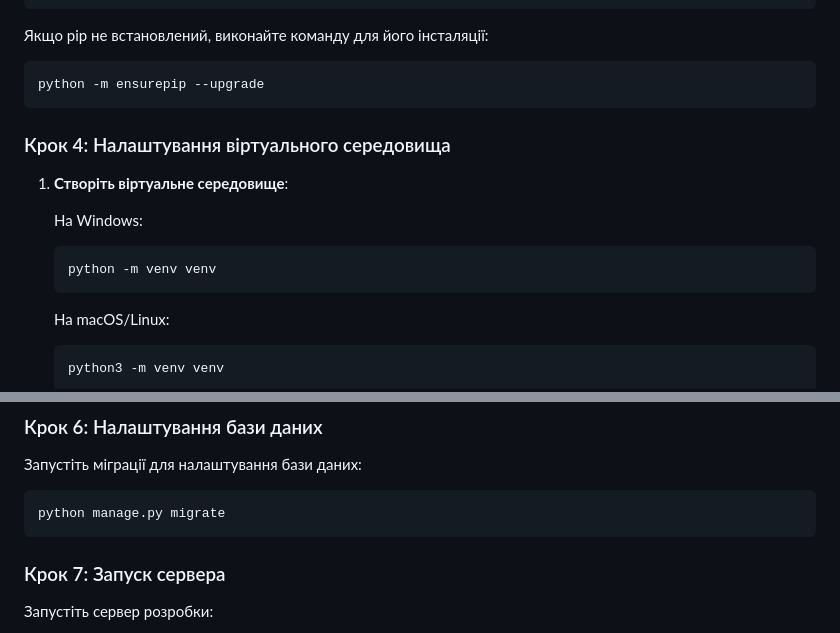
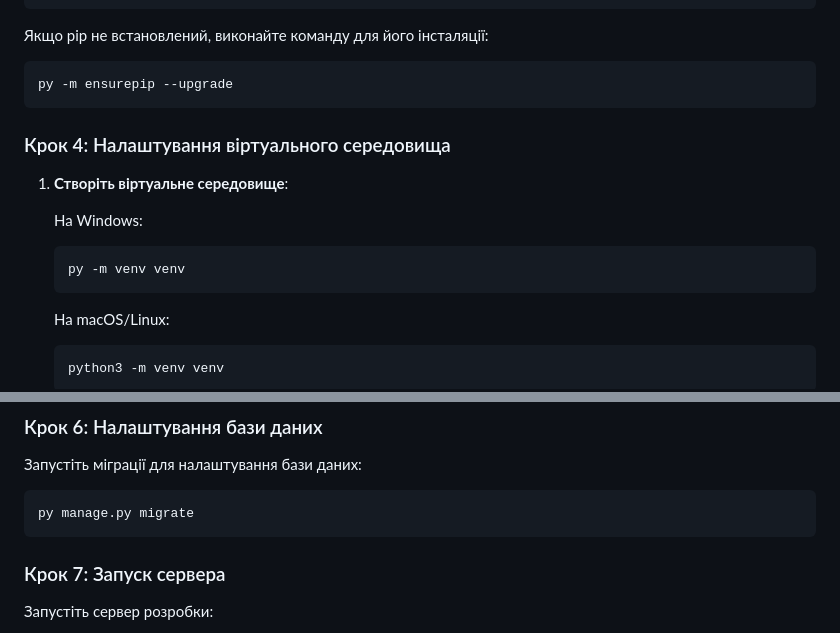
Before and after one commit to arhias/Django_Rare_rides, a Markdown page: README.md, 2 parts joined by grey strips. Drawn GitHub-style.

````diff
--- a/README.md
+++ b/README.md
@@ -58,7 +58,7 @@ pip --version
 Якщо pip не встановлений, виконайте команду для його інсталяції:
 
 ```bash
-python -m ensurepip --upgrade
+py -m ensurepip --upgrade
 ```
 
 ### Крок 4: Налаштування віртуального середовища
@@ -67,7 +67,7 @@ python -m ensurepip --upgrade
 
    На Windows:
    ```bash
-   python -m venv venv
+   py -m venv venv
    ```
 
    На macOS/Linux:
@@ -102,7 +102,7 @@ pip install -r requirements.txt
 Запустіть міграції для налаштування бази даних:
 
 ```bash
-python manage.py migrate
+py manage.py migrate
 ```
 
 ### Крок 7: Запуск сервера
````
